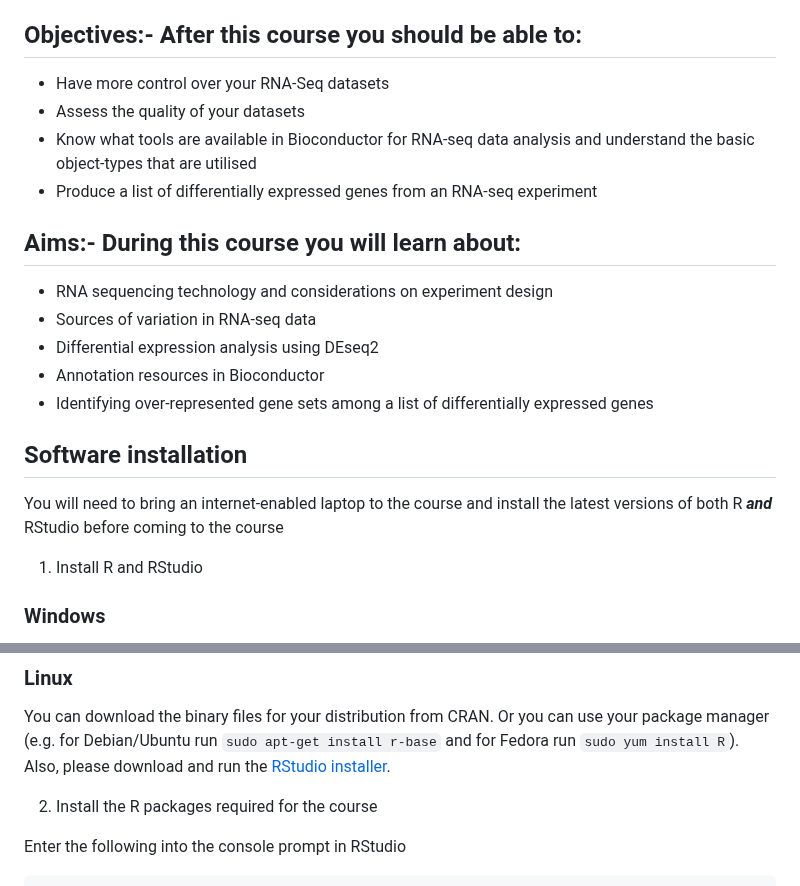
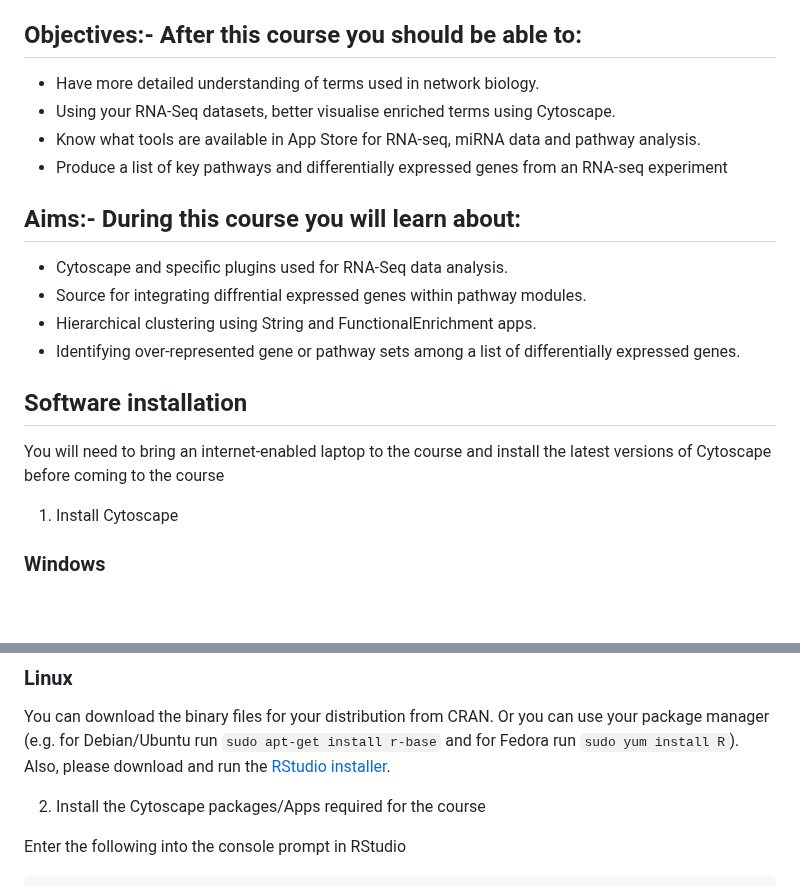
Before and after one commit to a1aks/Cytoscape_Course, a Markdown page: README.md, 2 parts joined by grey strips. Rendered like a GitHub page; blank space fills up the shorter version.

````diff
--- a/README.md
+++ b/README.md
@@ -73,24 +73,23 @@ Researchers in life sciences who want to get an appreciation for the computation
 
 ## Objectives:- After this course you should be able to:
 
-- Have more control over your RNA-Seq datasets
-- Assess the quality of your datasets
-- Know what tools are available in Bioconductor for RNA-seq data analysis and understand the basic object-types that are utilised
-- Produce a list of differentially expressed genes from an RNA-seq experiment
+- Have more detailed understanding of terms used in network biology.
+- Using your RNA-Seq datasets, better visualise enriched terms using Cytoscape.
+- Know what tools are available in App Store for RNA-seq, miRNA data and pathway analysis.
+- Produce a list of key pathways and differentially expressed genes from an RNA-seq experiment
 
 ## Aims:- During this course you will learn about:
 
-- RNA sequencing technology and considerations on experiment design
-- Sources of variation in RNA-seq data
-- Differential expression analysis using DEseq2
-- Annotation resources in Bioconductor
-- Identifying over-represented gene sets among a list of differentially expressed genes
+- Cytoscape and specific plugins used for RNA-Seq data analysis.
+- Source for integrating diffrential expressed genes within pathway modules.
+- Hierarchical clustering using String and FunctionalEnrichment apps.
+- Identifying over-represented gene or pathway sets among a list of differentially expressed genes.
 
 ## Software installation
 
-You will need to bring an internet-enabled laptop to the course and install the latest versions of both R ***and*** RStudio before coming to the course
+You will need to bring an internet-enabled laptop to the course and install the latest versions of Cytoscape before coming to the course
 
-1) Install R and RStudio
+1) Install Cytoscape
 
 ### Windows
 
@@ -104,7 +103,7 @@ Install R by downloading and running [this .pkg](http://cran.r-project.org/bin/m
 
 You can download the binary files for your distribution from CRAN. Or you can use your package manager (e.g. for Debian/Ubuntu run `sudo apt-get install r-base` and for Fedora run `sudo yum install R`). Also, please download and run the [RStudio installer](https://www.rstudio.com/products/rstudio/download/#download).
 
-2) Install the R packages required for the course
+2) Install the Cytoscape packages/Apps required for the course
 
 Enter the following into the console prompt in RStudio
 ```
````
